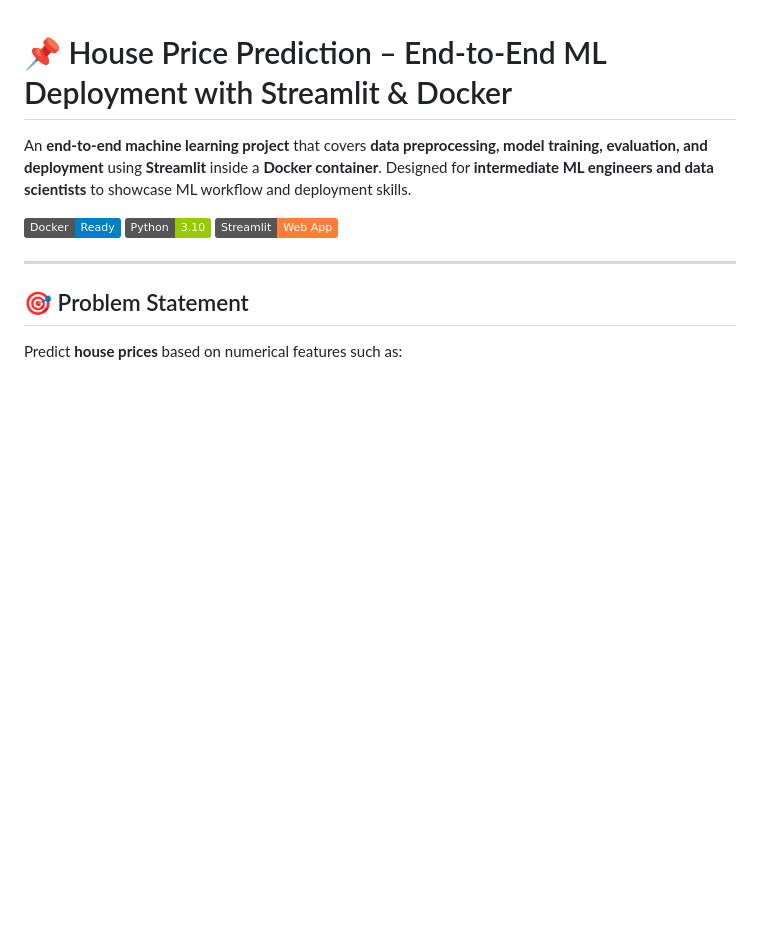
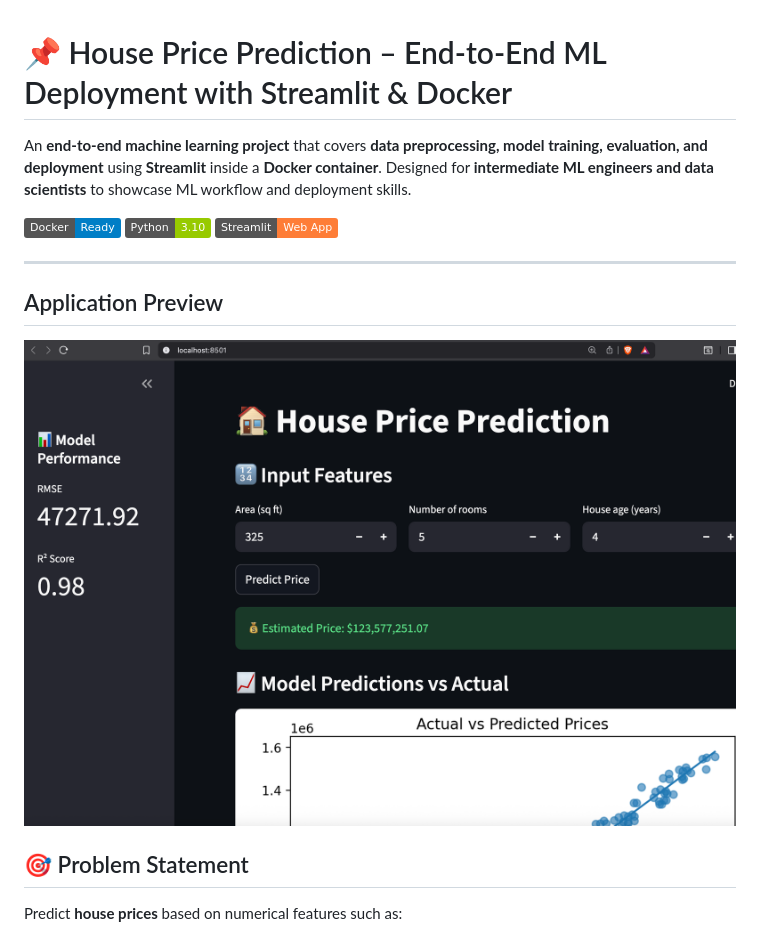
Before and after one commit to ShebMichel/DockerPlayground, a Markdown page: houseprice_prediction/README.md, the part around the change. Rendered like a GitHub page; badges without logos; blank space fills up the shorter version.

Commit message:
readme house prediction updated

```diff
--- a/houseprice_prediction/README.md
+++ b/houseprice_prediction/README.md
@@ -7,6 +7,9 @@ An **end-to-end machine learning project** that covers **data preprocessing, mod
 ![Streamlit](https://img.shields.io/badge/Streamlit-Web%20App-orange)
 
 ---
+## Application Preview
+
+![ML Prediction App](assets/images/house_predict.png)
 
 ## 🎯 Problem Statement
 
```
Also changed, not shown: houseprice_prediction/README2.md (deleted, +0 -133 lines).
